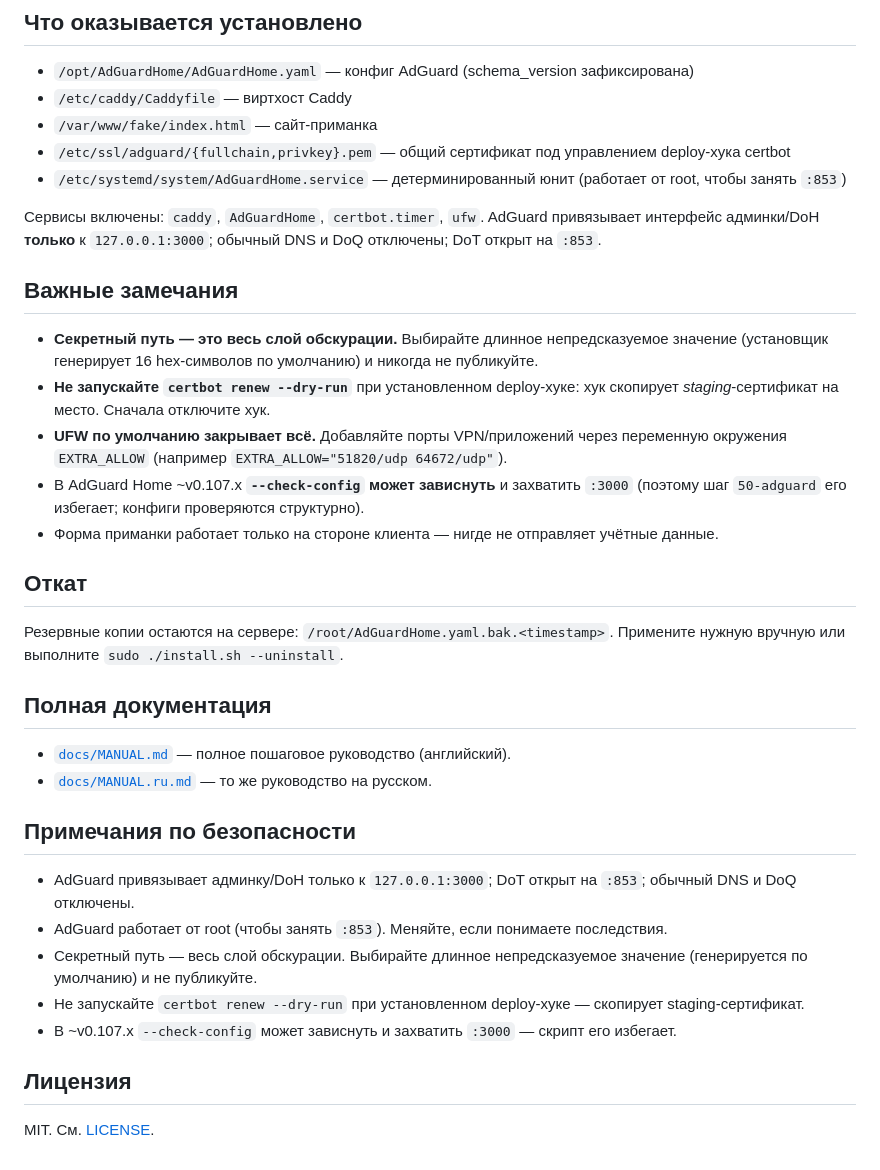
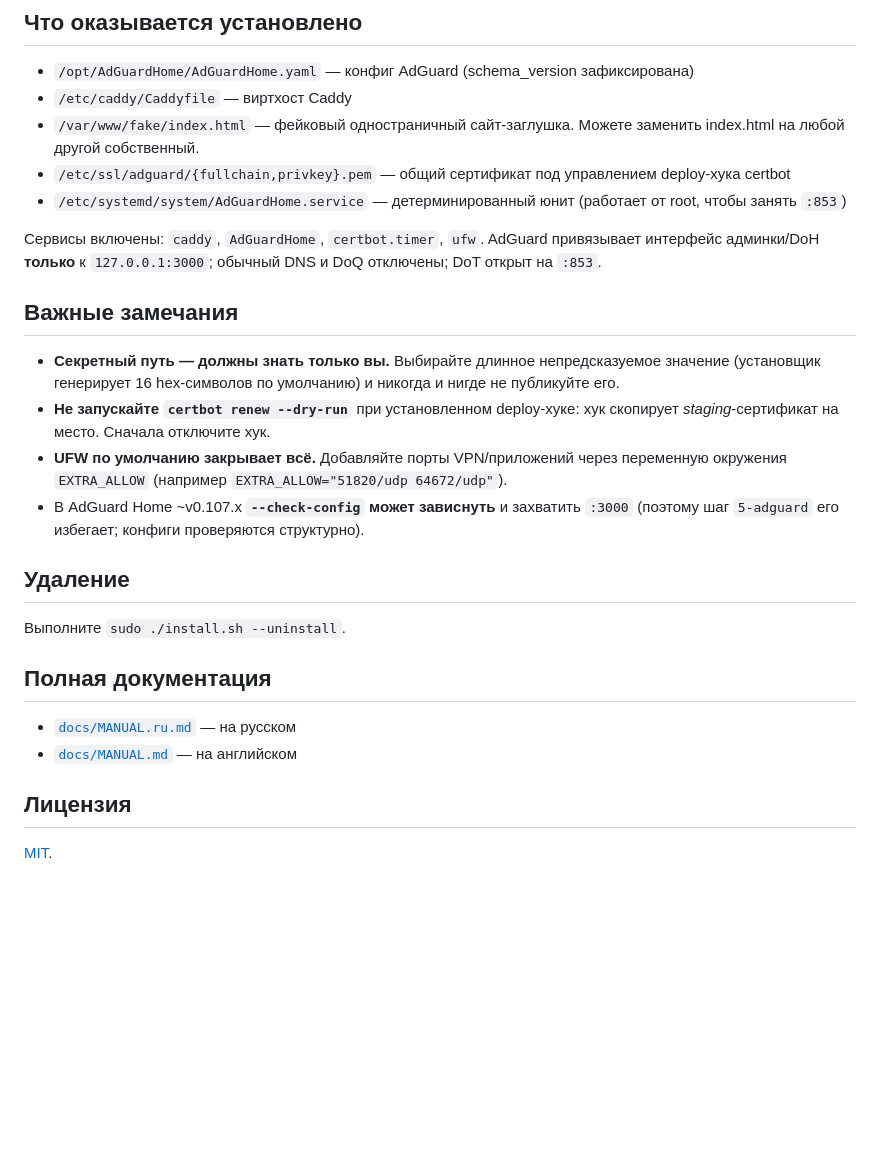
Before and after one commit to skarusto/adguard-stealth-dns, a Markdown page: README.md, the part around one of its changes. GitHub-like rendering; blank space fills up the shorter version.

```diff
--- a/README.md
+++ b/README.md
@@ -75,7 +72,7 @@ DoT host  : tls://<domain>:853
 
 - `/opt/AdGuardHome/AdGuardHome.yaml` — конфиг AdGuard (schema_version зафиксирована)
 - `/etc/caddy/Caddyfile` — виртхост Caddy
-- `/var/www/fake/index.html` — сайт-приманка
+- `/var/www/fake/index.html` — фейковый одностраничный сайт-заглушка. Можете заменить index.html на любой другой собственный.
 - `/etc/ssl/adguard/{fullchain,privkey}.pem` — общий сертификат под управлением deploy-хука certbot
 - `/etc/systemd/system/AdGuardHome.service` — детерминированный юнит (работает от root, чтобы занять `:853`)
 
@@ -85,30 +82,20 @@ DNS и DoQ отключены; DoT открыт на `:853`.
 
 ## Важные замечания
 
-- **Секретный путь — это весь слой обскурации.** Выбирайте длинное непредсказуемое значение (установщик генерирует 16 hex-символов по умолчанию) и никогда не публикуйте.
+- **Секретный путь — должны знать только вы.** Выбирайте длинное непредсказуемое значение (установщик генерирует 16 hex-символов по умолчанию) и никогда и нигде не публикуйте его.
 - **Не запускайте `certbot renew --dry-run`** при установленном deploy-хуке: хук скопирует *staging*-сертификат на место. Сначала отключите хук.
 - **UFW по умолчанию закрывает всё.** Добавляйте порты VPN/приложений через переменную окружения `EXTRA_ALLOW` (например `EXTRA_ALLOW="51820/udp 64672/udp"`).
-- В AdGuard Home ~v0.107.x **`--check-config` может зависнуть** и захватить `:3000` (поэтому шаг `50-adguard` его избегает; конфиги проверяются структурно).
-- Форма приманки работает только на стороне клиента — нигде не отправляет учётные данные.
+- В AdGuard Home ~v0.107.x **`--check-config` может зависнуть** и захватить `:3000` (поэтому шаг `5-adguard` его избегает; конфиги проверяются структурно).
 
-## Откат
+## Удаление
 
-Резервные копии остаются на сервере: `/root/AdGuardHome.yaml.bak.<timestamp>`.
-Примените нужную вручную или выполните `sudo ./install.sh --uninstall`.
+Выполните `sudo ./install.sh --uninstall`.
 
 ## Полная документация
 
-- [`docs/MANUAL.md`](docs/MANUAL.md) — полное пошаговое руководство (английский).
-- [`docs/MANUAL.ru.md`](docs/MANUAL.ru.md) — то же руководство на русском.
-
-## Примечания по безопасности
-
-- AdGuard привязывает админку/DoH только к `127.0.0.1:3000`; DoT открыт на `:853`; обычный DNS и DoQ отключены.
-- AdGuard работает от root (чтобы занять `:853`). Меняйте, если понимаете последствия.
-- Секретный путь — весь слой обскурации. Выбирайте длинное непредсказуемое значение (генерируется по умолчанию) и не публикуйте.
-- Не запускайте `certbot renew --dry-run` при установленном deploy-хуке — скопирует staging-сертификат.
-- В ~v0.107.x `--check-config` может зависнуть и захватить `:3000` — скрипт его избегает.
+- [`docs/MANUAL.ru.md`](docs/MANUAL.ru.md) — на русском
+- [`docs/MANUAL.md`](docs/MANUAL.md) — на английском
 
 ## Лицензия
 
-MIT. См. [LICENSE](LICENSE).
+[MIT](LICENSE).
```
Also changed, not shown: other parts of README.md (+28 -31 lines).
